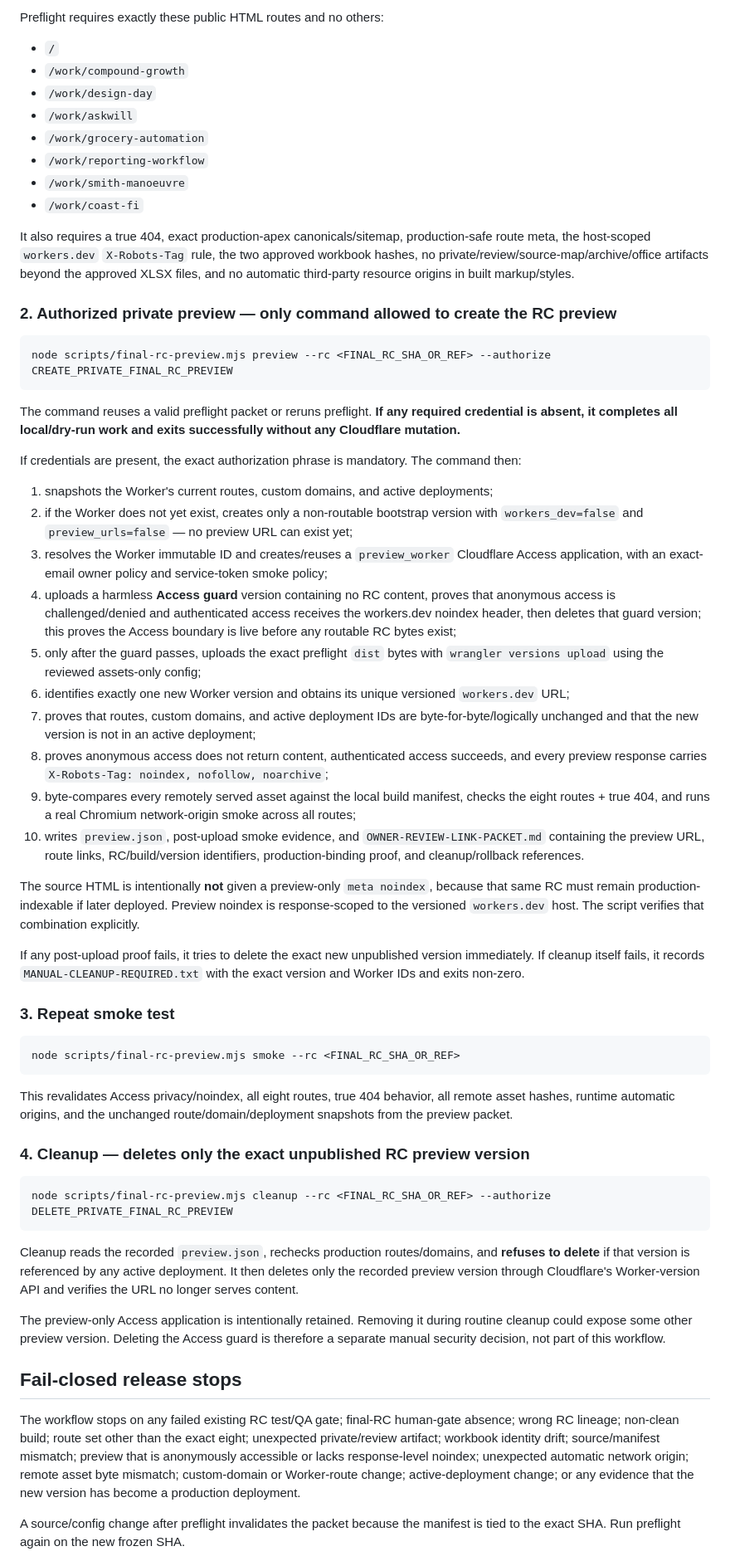
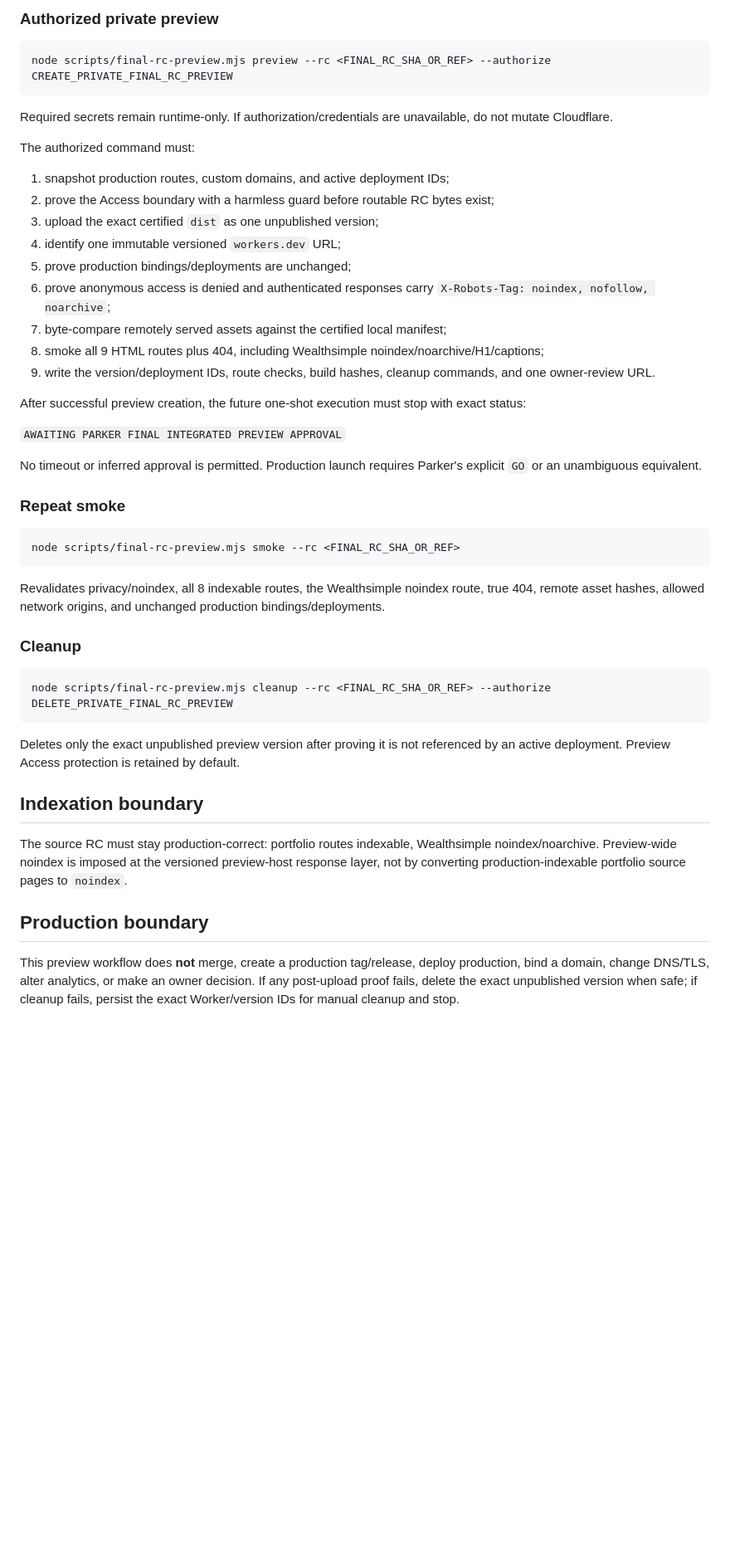
Before and after one commit to PHamilton8/parkerhamilton-ca, a Markdown page: docs/PRIVATE-FINAL-RC-PREVIEW-RUNBOOK.md, the part around one of its changes. Shown at 83% size. Rendered like a GitHub page; blank space fills up the shorter version.

Commit message:
Reconcile immutable preview runbook to final site contract

````diff
--- a/docs/PRIVATE-FINAL-RC-PREVIEW-RUNBOOK.md
+++ b/docs/PRIVATE-FINAL-RC-PREVIEW-RUNBOOK.md
@@ -51,63 +42,51 @@ This resolves and records the full SHA and tree, verifies required ancestry, cre
 
-Preflight requires exactly these public HTML routes and no others:
-
-- `/`
-- `/work/compound-growth`
-- `/work/design-day`
-- `/work/askwill`
-- `/work/grocery-automation`
-- `/work/reporting-workflow`
-- `/work/smith-manoeuvre`
-- `/work/coast-fi`
-
-It also requires a true 404, exact production-apex canonicals/sitemap, production-safe route meta, the host-scoped `workers.dev` `X-Robots-Tag` rule, the two approved workbook hashes, no private/review/source-map/archive/office artifacts beyond the approved XLSX files, and no automatic third-party resource origins in built markup/styles.
-
-### 2. Authorized private preview — only command allowed to create the RC preview
+### Authorized private preview
 
 ```bash
 node scripts/final-rc-preview.mjs preview --rc <FINAL_RC_SHA_OR_REF> --authorize CREATE_PRIVATE_FINAL_RC_PREVIEW
 ```
 
-The command reuses a valid preflight packet or reruns preflight. **If any required credential is absent, it completes all local/dry-run work and exits successfully without any Cloudflare mutation.**
+Required secrets remain runtime-only. If authorization/credentials are unavailable, do not mutate Cloudflare.
 
-If credentials are present, the exact authorization phrase is mandatory. The command then:
+The authorized command must:
 
-1. snapshots the Worker's current routes, custom domains, and active deployments;
-2. if the Worker does not yet exist, creates only a non-routable bootstrap version with `workers_dev=false` and `preview_urls=false` — no preview URL can exist yet;
-3. resolves the Worker immutable ID and creates/reuses a `preview_worker` Cloudflare Access application, with an exact-email owner policy and service-token smoke policy;
-4. uploads a harmless **Access guard** version containing no RC content, proves that anonymous access is challenged/denied and authenticated access receives the workers.dev noindex header, then deletes that guard version; this proves the Access boundary is live before any routable RC bytes exist;
-5. only after the guard passes, uploads the exact preflight `dist` bytes with `wrangler versions upload` using the reviewed assets-only config;
-6. identifies exactly one new Worker version and obtains its unique versioned `workers.dev` URL;
-7. proves that routes, custom domains, and active deployment IDs are byte-for-byte/logically unchanged and that the new version is not in an active deployment;
-8. proves anonymous access does not return content, authenticated access succeeds, and every preview response carries `X-Robots-Tag: noindex, nofollow, noarchive`;
-9. byte-compares every remotely served asset against the local build manifest, checks the eight routes + true 404, and runs a real Chromium network-origin smoke across all routes;
-10. writes `preview.json`, post-upload smoke evidence, and `OWNER-REVIEW-LINK-PACKET.md` containing the preview URL, route links, RC/build/version identifiers, production-binding proof, and cleanup/rollback references.
+1. snapshot production routes, custom domains, and active deployment IDs;
+2. prove the Access boundary with a harmless guard before routable RC bytes exist;
+3. upload the exact certified `dist` as one unpublished version;
+4. identify one immutable versioned `workers.dev` URL;
+5. prove production bindings/deployments are unchanged;
+6. prove anonymous access is denied and authenticated responses carry `X-Robots-Tag: noindex, nofollow, noarchive`;
+7. byte-compare remotely served assets against the certified local manifest;
+8. smoke all 9 HTML routes plus 404, including Wealthsimple noindex/noarchive/H1/captions;
+9. write the version/deployment IDs, route checks, build hashes, cleanup commands, and one owner-review URL.
 
-The source HTML is intentionally **not** given a preview-only `meta noindex`, because that same RC must remain production-indexable if later deployed. Preview noindex is response-scoped to the versioned `workers.dev` host. The script verifies that combination explicitly.
+After successful preview creation, the future one-shot execution must stop with exact status:
 
-If any post-upload proof fails, it tries to delete the exact new unpublished version immediately. If cleanup itself fails, it records `MANUAL-CLEANUP-REQUIRED.txt` with the exact version and Worker IDs and exits non-zero.
+`AWAITING PARKER FINAL INTEGRATED PREVIEW APPROVAL`
 
-### 3. Repeat smoke test
+No timeout or inferred approval is permitted. Production launch requires Parker's explicit `GO` or an unambiguous equivalent.
+
+### Repeat smoke
 
 ```bash
 node scripts/final-rc-preview.mjs smoke --rc <FINAL_RC_SHA_OR_REF>
 ```
 
-This revalidates Access privacy/noindex, all eight routes, true 404 behavior, all remote asset hashes, runtime automatic origins, and the unchanged route/domain/deployment snapshots from the preview packet.
+Revalidates privacy/noindex, all 8 indexable routes, the Wealthsimple noindex route, true 404, remote asset hashes, allowed network origins, and unchanged production bindings/deployments.
 
-### 4. Cleanup — deletes only the exact unpublished RC preview version
+### Cleanup
 
 ```bash
 node scripts/final-rc-preview.mjs cleanup --rc <FINAL_RC_SHA_OR_REF> --authorize DELETE_PRIVATE_FINAL_RC_PREVIEW
 ```
 
-Cleanup reads the recorded `preview.json`, rechecks production routes/domains, and **refuses to delete** if that version is referenced by any active deployment. It then deletes only the recorded preview version through Cloudflare's Worker-version API and verifies the URL no longer serves content.
+Deletes only the exact unpublished preview version after proving it is not referenced by an active deployment. Preview Access protection is retained by default.
 
-The preview-only Access application is intentionally retained. Removing it during routine cleanup could expose some other preview version. Deleting the Access guard is therefore a separate manual security decision, not part of this workflow.
+## Indexation boundary
 
-## Fail-closed release stops
+The source RC must stay production-correct: portfolio routes indexable, Wealthsimple noindex/noarchive. Preview-wide noindex is imposed at the versioned preview-host response layer, not by converting production-indexable portfolio source pages to `noindex`.
 
-The workflow stops on any failed existing RC test/QA gate; final-RC human-gate absence; wrong RC lineage; non-clean build; route set other than the exact eight; unexpected private/review artifact; workbook identity drift; source/manifest mismatch; preview that is anonymously accessible or lacks response-level noindex; unexpected automatic network origin; remote asset byte mismatch; custom-domain or Worker-route change; active-deployment change; or any evidence that the new version has become a production deployment.
+## Production boundary
 
-A source/config change after preflight invalidates the packet because the manifest is tied to the exact SHA. Run preflight again on the new frozen SHA.
+This preview workflow does **not** merge, create a production tag/release, deploy production, bind a domain, change DNS/TLS, alter analytics, or make an owner decision. If any post-upload proof fails, delete the exact unpublished version when safe; if cleanup fails, persist the exact Worker/version IDs for manual cleanup and stop.
 
````
Also changed, not shown: other parts of docs/PRIVATE-FINAL-RC-PREVIEW-RUNBOOK.md (+22 -59 lines).
